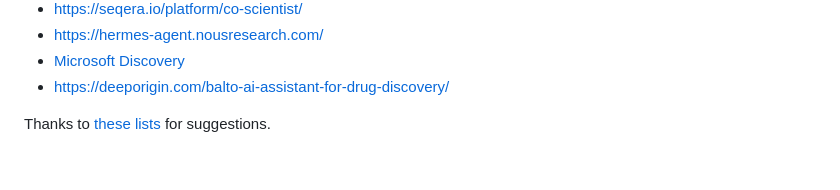
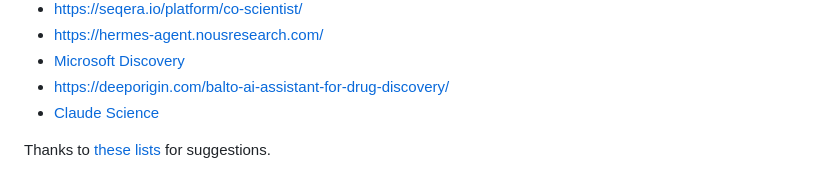
Before and after one commit to agitter/openadmet-expansionrx-challenge, a Markdown page: README.md, the part around the change. GitHub-like rendering.

Commit message:
Add Claude Science

```diff
--- a/README.md
+++ b/README.md
@@ -268,5 +268,6 @@ Note that from the initial submission on 2025-12-08 and the resubmission on 2026
 - https://hermes-agent.nousresearch.com/
 - [Microsoft Discovery](https://azure.microsoft.com/en-us/solutions/discovery/)
 - https://deeporigin.com/balto-ai-assistant-for-drug-discovery/
+- [Claude Science](https://claude.com/product/claude-science)
 
 Thanks to [these](https://x.com/jermdemo/status/2016894814504309206) [lists](https://x.com/rkosai/status/1973850436848525409) for suggestions.
```
